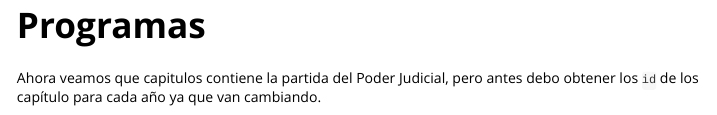
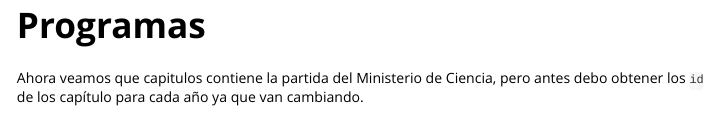
Before and after one commit to pachadotdev/presupuestochile, an R Markdown document (vignettes/visualizando-datos-del-ministerio-de-ciencia.Rmd): the page in a window 1100 px wide, from 1280 px down. Rendered offline with R 4.5, knitr and Pandoc, with nearby package versions; some code elsewhere in the file could not run offline; long lines of code are wrapped.

Commit message:
corrige titulo min ciencia

````diff
--- a/vignettes/visualizando-datos-del-ministerio-de-ciencia.Rmd
+++ b/vignettes/visualizando-datos-del-ministerio-de-ciencia.Rmd
@@ -68,7 +68,7 @@ hchart(minciencia_capitulos, "column",
 ```
 # Programas
 
-Ahora veamos que capitulos contiene la partida del Poder Judicial, pero antes
+Ahora veamos que capitulos contiene la partida del Ministerio de Ciencia, pero antes
 debo obtener los `id` de los capítulo para cada año ya que van cambiando.
 ```{r}
 minciencia_id_2 <- capitulos %>%
````
Also changed, not shown: docs/pkgdown.yml, vignettes/visualizando-datos-del-ministerio-de-ciencia.Rmd (2 more changed lines), 2 other files.
